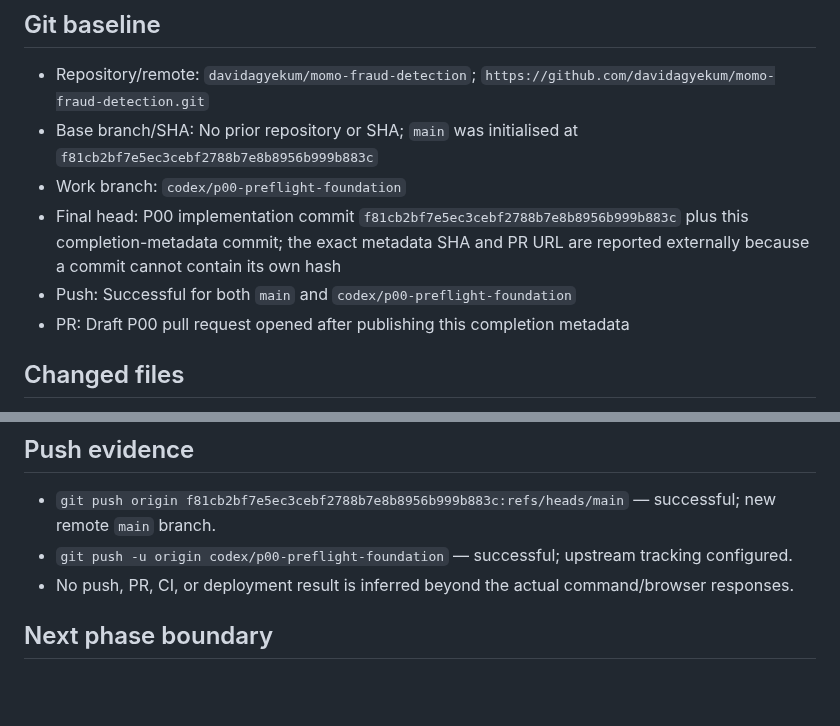
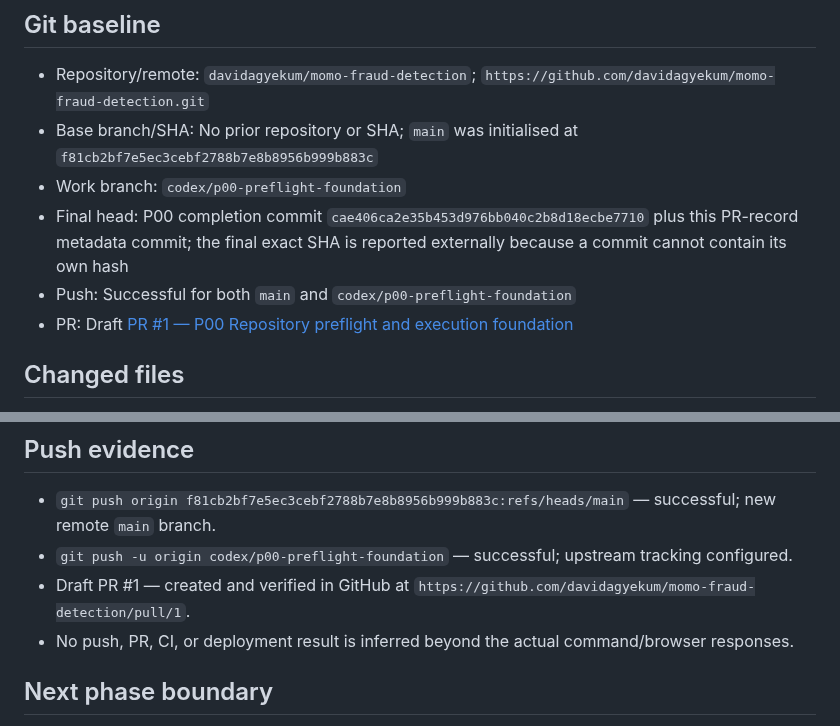
Before and after one commit to davidagyekum/momo-fraud-detection, a Markdown page: docs/handoffs/2026-08-09-P00-session.md, 2 parts joined by grey strips. Rendered like a GitHub page; blank space fills up the shorter version.

Commit message:
docs(handoff): link P00 pull request

```diff
--- a/docs/handoffs/2026-08-09-P00-session.md
+++ b/docs/handoffs/2026-08-09-P00-session.md
@@ -12,9 +12,9 @@
 - Repository/remote: `davidagyekum/momo-fraud-detection`; `https://github.com/davidagyekum/momo-fraud-detection.git`
 - Base branch/SHA: No prior repository or SHA; `main` was initialised at `f81cb2bf7e5ec3cebf2788b7e8b8956b999b883c`
 - Work branch: `codex/p00-preflight-foundation`
-- Final head: P00 implementation commit `f81cb2bf7e5ec3cebf2788b7e8b8956b999b883c` plus this completion-metadata commit; the exact metadata SHA and PR URL are reported externally because a commit cannot contain its own hash
+- Final head: P00 completion commit `cae406ca2e35b453d976bb040c2b8d18ecbe7710` plus this PR-record metadata commit; the final exact SHA is reported externally because a commit cannot contain its own hash
 - Push: Successful for both `main` and `codex/p00-preflight-foundation`
-- PR: Draft P00 pull request opened after publishing this completion metadata
+- PR: Draft [PR #1 — P00 Repository preflight and execution foundation](https://github.com/davidagyekum/momo-fraud-detection/pull/1)
 
 ## Changed files
 
@@ -54,6 +54,7 @@
 
 - `git push origin f81cb2bf7e5ec3cebf2788b7e8b8956b999b883c:refs/heads/main` — successful; new remote `main` branch.
 - `git push -u origin codex/p00-preflight-foundation` — successful; upstream tracking configured.
+- Draft PR #1 — created and verified in GitHub at `https://github.com/davidagyekum/momo-fraud-detection/pull/1`.
 - No push, PR, CI, or deployment result is inferred beyond the actual command/browser responses.
 
 ## Next phase boundary
```
Also changed, not shown: IMPLEMENTATION_STATUS.md (+3 -3 lines), docs/implementation/P00_GAP_ANALYSIS.md (+1 -1 lines).
